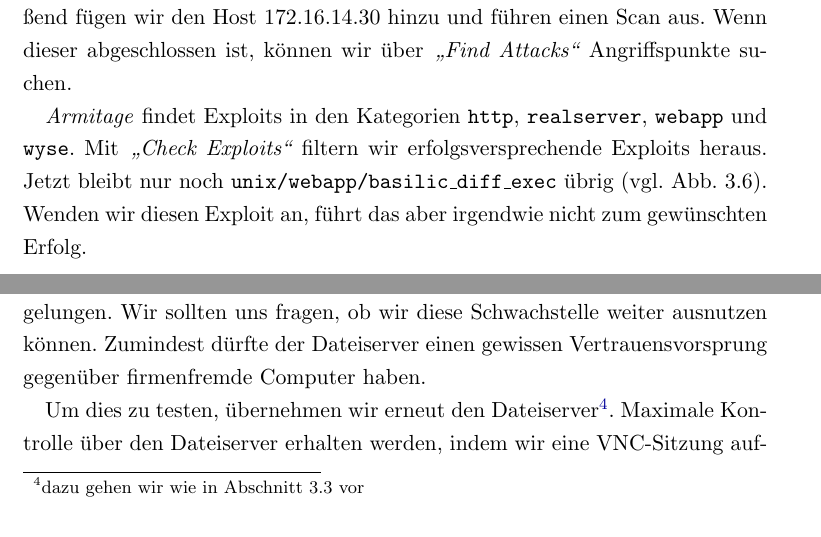
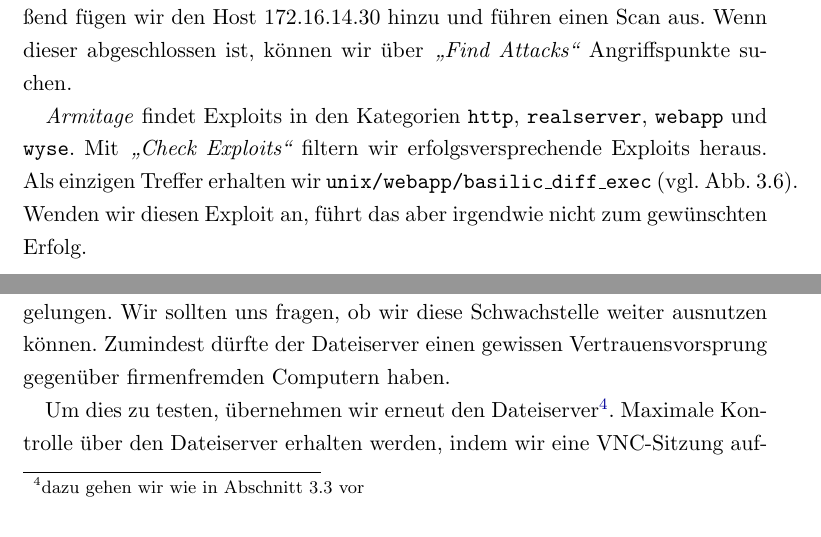
Before and after one commit to thkoch2001/hagen_1599_2012_wilddiebe, a LaTeX document (latex_report/Fachpraktikum.tex, which reads latex_report/HackenWebserver.tex, latex_report/Header.tex): two parts of pages 15 and 18 of 32, joined at a grey line, cut so that both start at the same text. Compiled offline with pdfLaTeX.

Commit message:
aenderungen juergen klemm

```diff
--- a/latex_report/HackenWebserver.tex
+++ b/latex_report/HackenWebserver.tex
@@ -54,8 +54,8 @@ Angriffspunkte suchen.
 
 \Armitage{} findet Exploits in den Kategorien \texttt{http},
 \texttt{realserver}, \texttt{webapp} und \texttt{wyse}. Mit \emph{\glqq{}Check
-  Exploits\grqq{}} filtern wir erfolgsversprechende Exploits heraus. Jetzt
-bleibt nur noch \texttt{unix/webapp/basilic\_diff\_exec} übrig
+  Exploits\grqq{}} filtern wir erfolgsversprechende Exploits heraus. Als
+einzigen Treffer erhalten wir \texttt{unix/webapp/basilic\_diff\_exec}
 (vgl. \bildref{WebDatei1}). Wenden wir diesen Exploit an, führt das aber
 irgendwie nicht zum gewünschten Erfolg.
 
@@ -156,7 +156,7 @@ ist, wird er von dort aus die anderen Zimmer durchsuchen. Den Einbruch ins
 Firmennetz von \Mayerbrot{} ist uns bereits über den Dateiserver gelungen. Wir
 sollten uns fragen, ob wir diese Schwachstelle weiter ausnutzen
 können. Zumindest dürfte der Dateiserver einen gewissen Vertrauensvorsprung
-gegenüber firmenfremde Computer haben.
+gegenüber firmenfremden Computern haben.
 
 Um dies zu testen, übernehmen wir erneut den Dateiserver\footnote{dazu gehen wir
   wie in \cref{sec:dateiserverhacken} vor}. Maximale Kontrolle über den
--- a/latex_report/Header.tex
+++ b/latex_report/Header.tex
@@ -139,3 +139,4 @@ basicstyle=\ttfamily%
 \hyphenation{Sys-tem-ad-mi-nis-tra-tor}
 \hyphenation{So-cial}
 \hyphenation{En-gi-nee-ring}
+\hyphenation{Home-page}
```
Also changed, not shown: latex_report/Images/dateiserverdateien.png, latex_report/HackenWebserver.tex (2 more changed lines).
